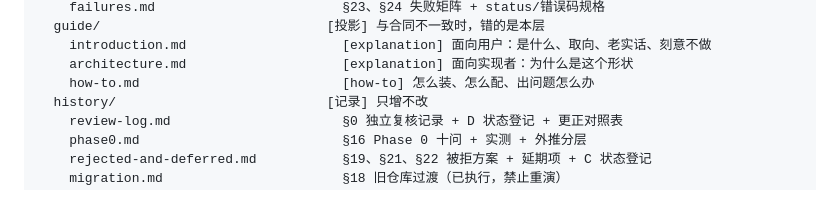
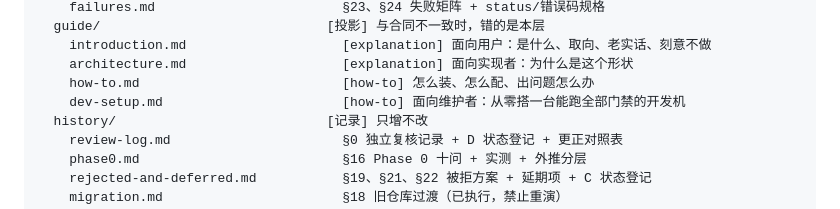
Before and after one commit to Chth1z/Flux-rs, a Markdown page: docs/authoring.md, the part around the change. Drawn GitHub-style.

```diff
--- a/docs/authoring.md
+++ b/docs/authoring.md
@@ -214,6 +214,7 @@ docs/
     introduction.md                    [explanation] 面向用户：是什么、取向、老实话、刻意不做
     architecture.md                    [explanation] 面向实现者：为什么是这个形状
     how-to.md                          [how-to] 怎么装、怎么配、出问题怎么办
+    dev-setup.md                       [how-to] 面向维护者：从零搭一台能跑全部门禁的开发机
   history/                           [记录] 只增不改
     review-log.md                      §0 独立复核记录 + D 状态登记 + 更正对照表
     phase0.md                          §16 Phase 0 十问 + 实测 + 外推分层
```
Also changed, not shown: docs/README.md (+2 -1 lines), docs/guide/dev-setup.md (added, +99 -0 lines).
